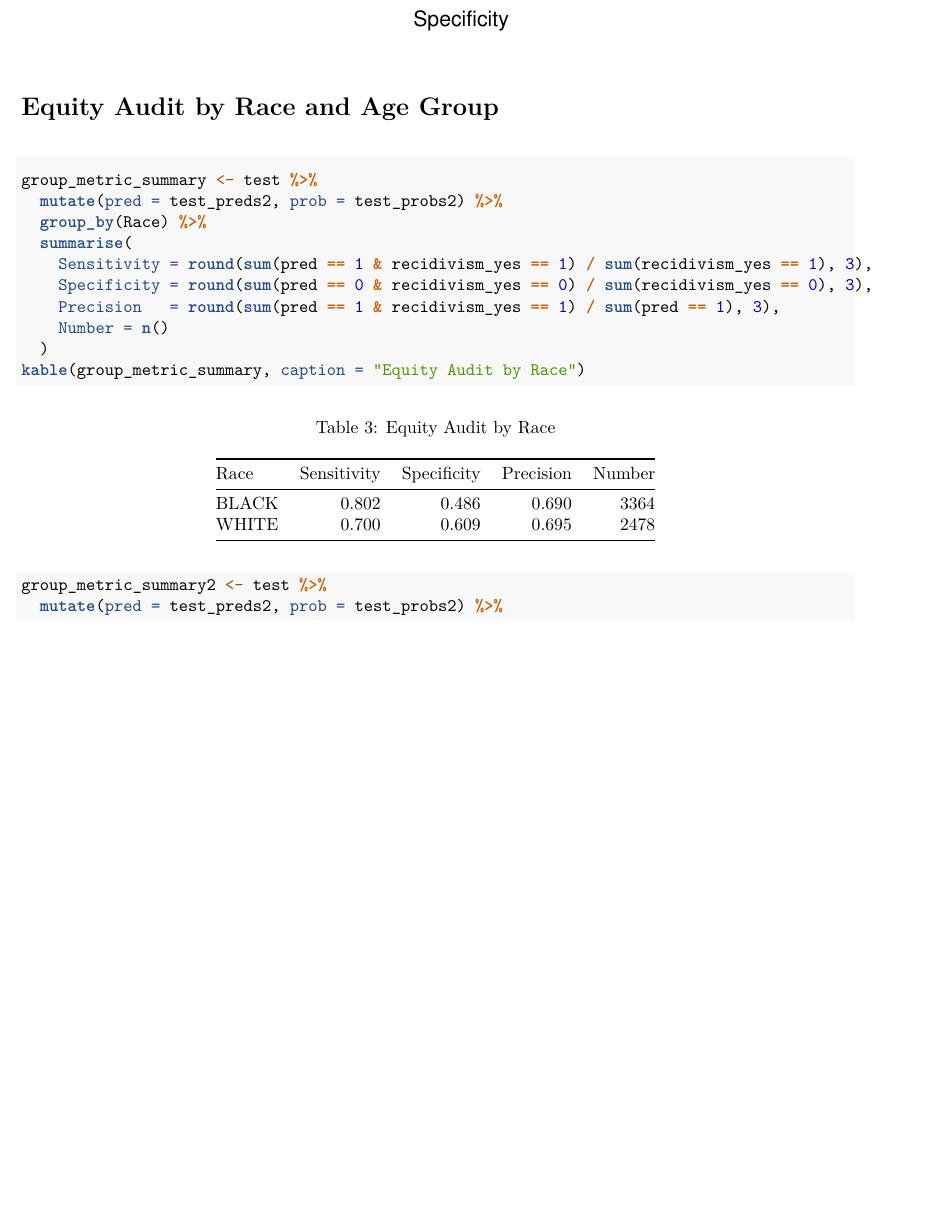
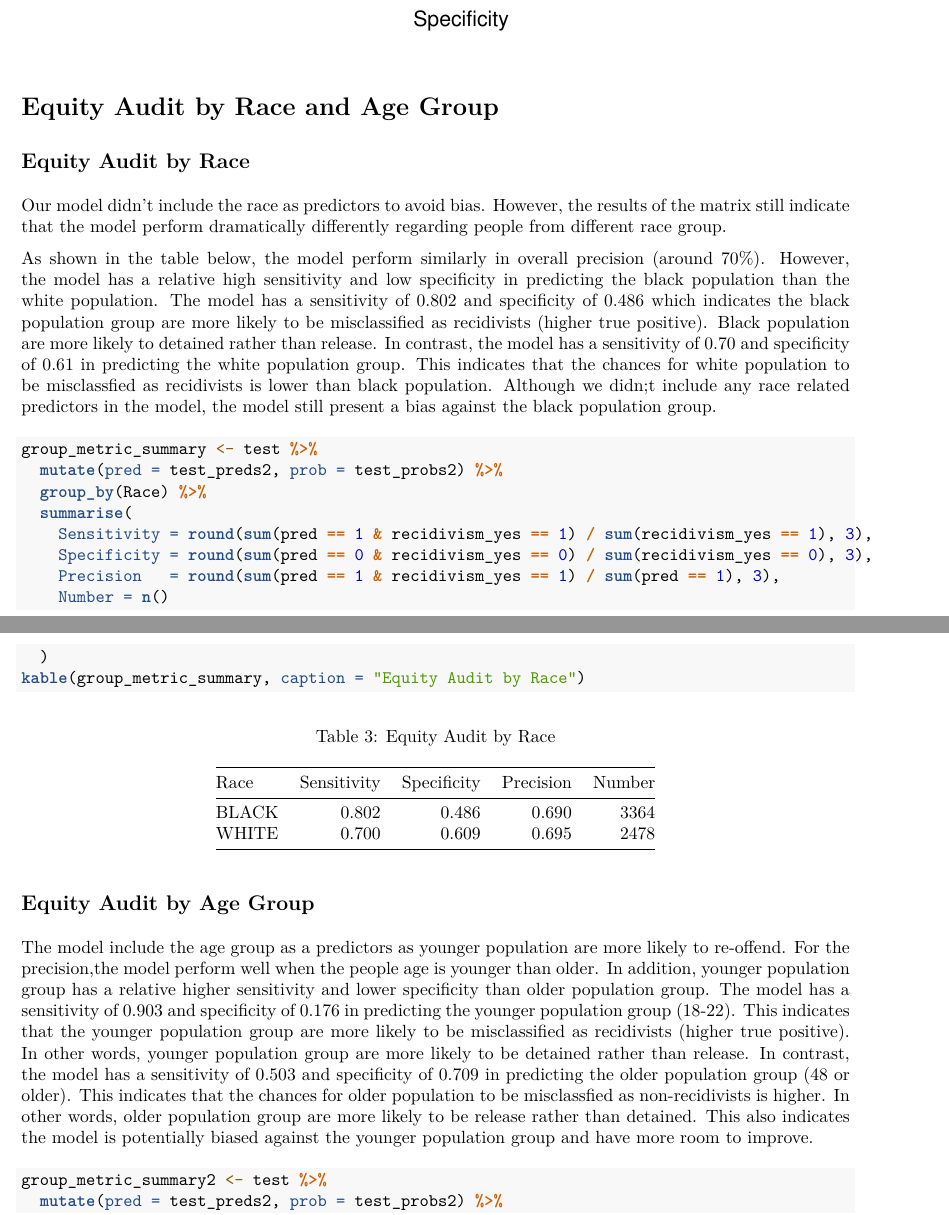
Before and after one commit to MUSA-Zhanchao/PPA_assignment, an R Markdown document (assignment4/assignment4.Rmd): part of page 9 of 10 before the commit and two parts of pages 9 and 10 of 10 after it, the two joined at a grey line, cut so that both start at the same text, the shorter picture padded with empty space. The pictures show the output file assignment4/assignment4.pdf that the author committed with the source.

Commit message:
5. Equity Audit by Race and Age Group (1 pt) #57 finished

````diff
--- a/assignment4/assignment4.Rmd
+++ b/assignment4/assignment4.Rmd
@@ -229,6 +229,12 @@ plot(roc_obj, col = "blue", main = "ROC Curve with AUC", print.auc = TRUE, print
 
 # Equity Audit by Race and Age Group
 
+## Equity Audit by Race
+
+Our model didn't include the race as predictors to avoid bias. However, the results of the matrix still indicate that the model perform dramatically differently regarding people from different race group.
+
+As shown in the table below, the model perform similarly in overall precision (around 70%). However, the model has a relative high sensitivity and low specificity in predicting the black population than the white population. The model has a sensitivity of 0.802 and specificity of 0.486 which indicates the black population group are more likely to be misclassified as recidivists (higher true positive). Black population are more likely to detained rather than release. In contrast, the model has a sensitivity of 0.70 and specificity of 0.61 in predicting the white population group. This indicates that the chances for white population to be misclassfied as recidivists is lower than black population. Although we didn;t include any race related predictors in the model, the model still present a bias against the black population group.
+
 ```{r}
 group_metric_summary <- test %>%
   mutate(pred = test_preds2, prob = test_probs2) %>%
@@ -241,6 +247,10 @@ group_metric_summary <- test %>%
   )
 kable(group_metric_summary, caption = "Equity Audit by Race")
 ```
+
+## Equity Audit by Age Group
+
+The model include the age group as a predictors as younger population are more likely to re-offend. For the precision,the model perform well when the people age is younger than older. In addition, younger population group has a relative higher sensitivity and lower specificity than older population group. The model has a sensitivity of 0.903 and specificity of 0.176 in predicting the younger population group (18-22). This indicates that the younger population group are more likely to be misclassified as recidivists (higher true positive). In other words, younger population group are more likely to be detained rather than release. In contrast, the model has a sensitivity of 0.503 and specificity of 0.709  in predicting the older population group (48 or older). This indicates that the chances for older population to be misclassfied as non-recidivists is higher. In other words, older population group are more likely to be release rather than detained. This also indicates the model is potentially biased against the younger population group and have more room to improve.
 
 ```{r}
 group_metric_summary2 <- test %>%
````
Also changed, not shown: assignment4/assignment4.pdf.
